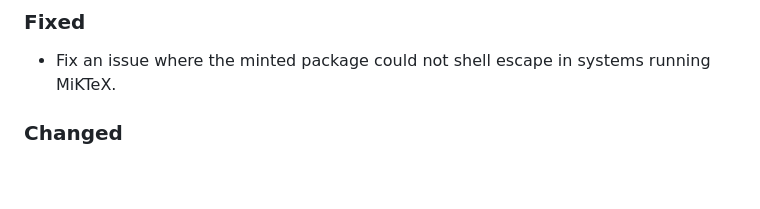
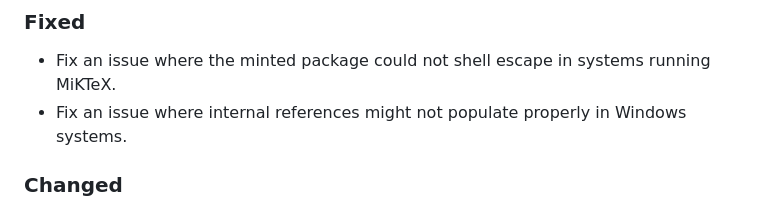
Before and after one commit to ekassos/swift-book-pdf, a Markdown page: CHANGELOG.md, the part around the change. GitHub-like rendering; blank space fills up the shorter version.

Commit message:
docs: Changelog for #19

```diff
--- a/CHANGELOG.md
+++ b/CHANGELOG.md
@@ -4,6 +4,7 @@
 
 ### Fixed
 - Fix an issue where the minted package could not shell escape in systems running MiKTeX.
+- Fix an issue where internal references might not populate properly in Windows systems.
 
 ### Changed
 - When rendering unsupported characters, fall through all available fonts in case the character is supported by one of the other available fonts.
```
